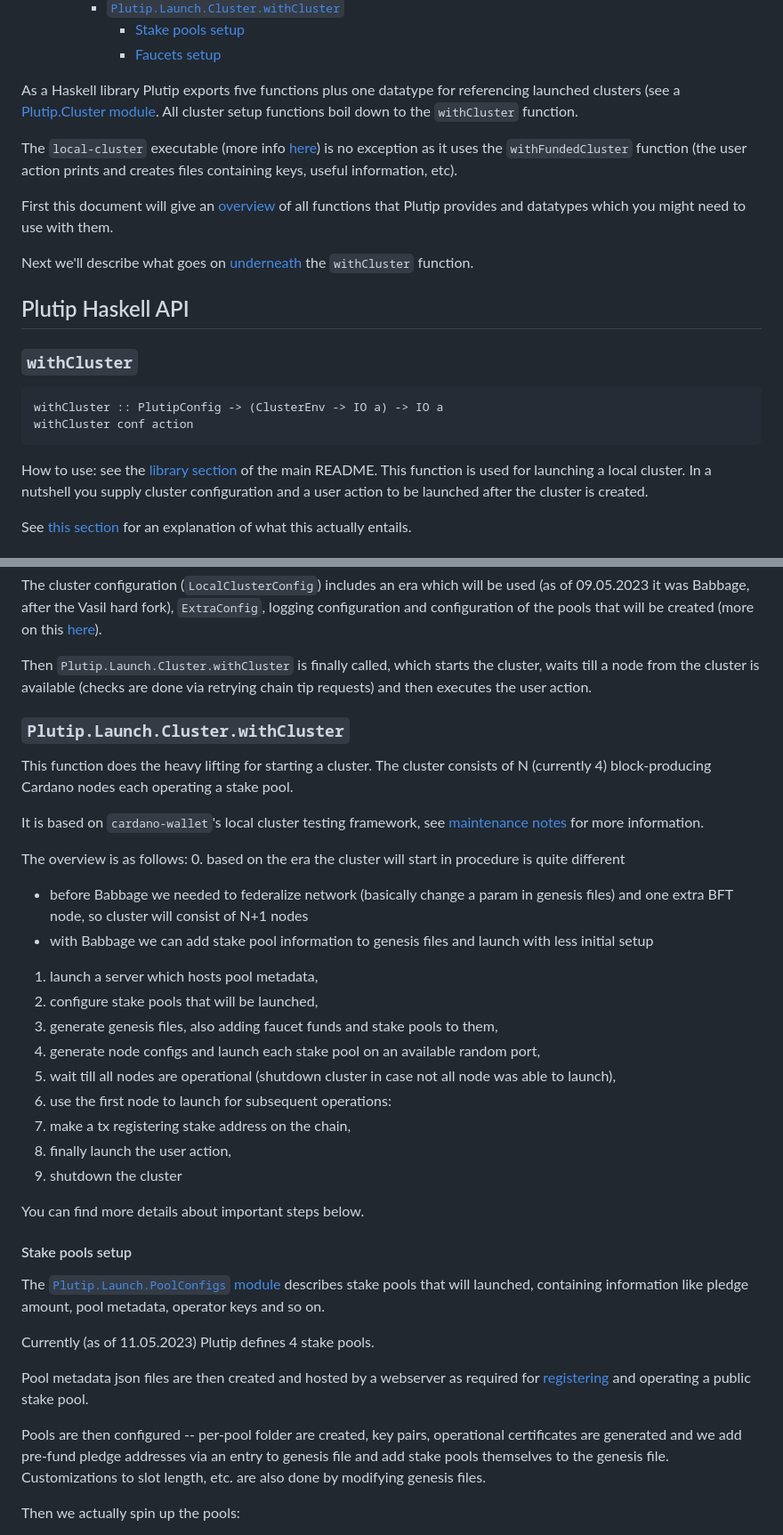
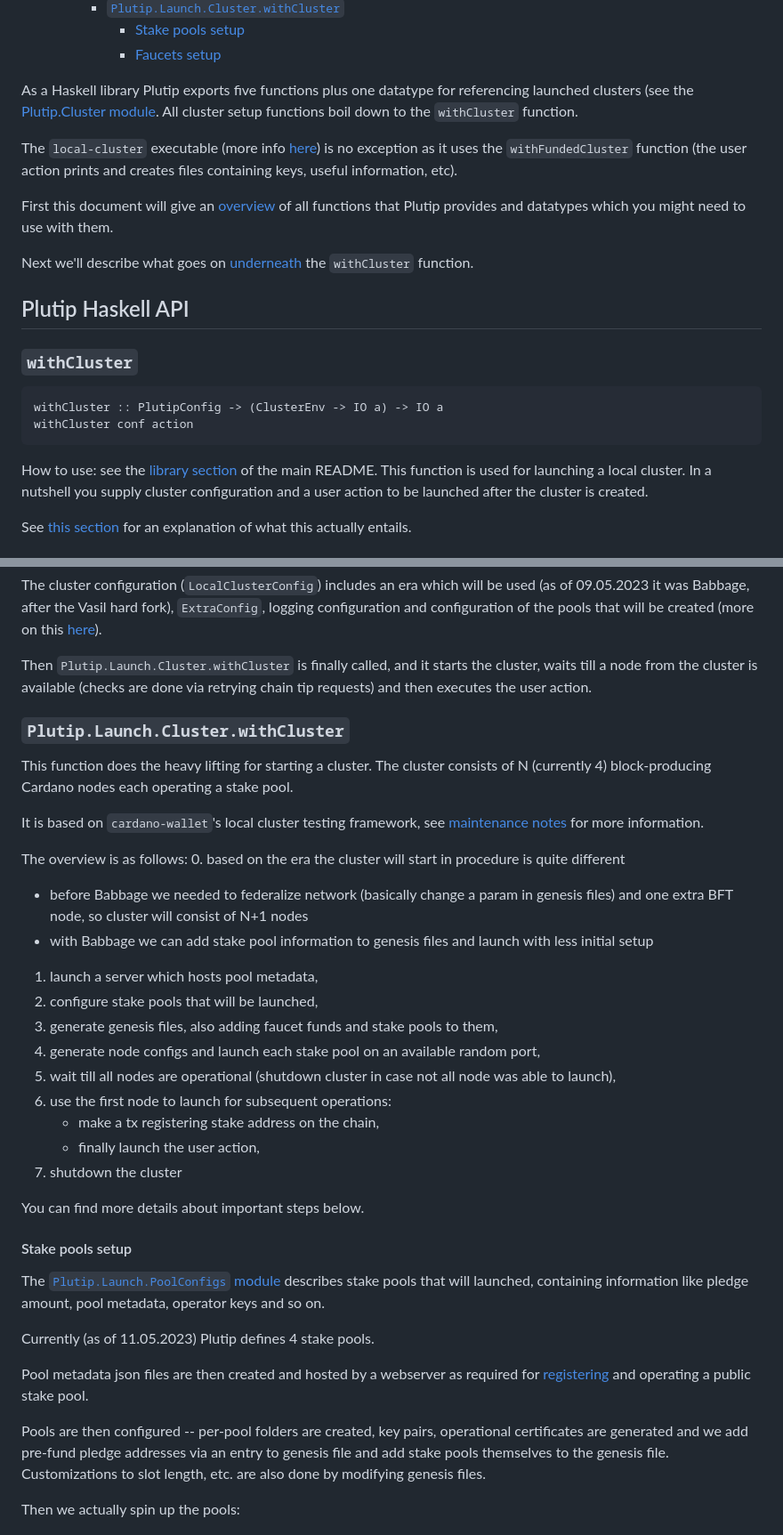
Before and after one commit to mlabs-haskell/plutip, a Markdown page: docs/internals-overview.md, 2 parts joined by grey strips. Shown: that part at 89% size. Drawn GitHub-style.

```diff
--- a/docs/internals-overview.md
+++ b/docs/internals-overview.md
@@ -20,6 +20,6 @@
 
 <!-- markdown-toc end -->
 
-As a Haskell library Plutip exports five functions plus one datatype for referencing launched clusters (see a [Plutip.Cluster module](../src/Plutip/Cluster.hs).
+As a Haskell library Plutip exports five functions plus one datatype for referencing launched clusters (see the [Plutip.Cluster module](../src/Plutip/Cluster.hs).
 All cluster setup functions boil down to the `withCluster` function.
 
@@ -195,7 +195,7 @@ Afterwards `withCluster` sets up logging (mostly hides a long node configuratio
 
 The cluster configuration (`LocalClusterConfig`) includes an era which will be used (as of 09.05.2023 it was Babbage, after the Vasil hard fork), `ExtraConfig`, logging configuration and configuration of the pools that will be created (more on this [here](#stake-pools-setup)).
 
-Then `Plutip.Launch.Cluster.withCluster` is finally called, which starts the cluster, waits till a node from the cluster is available (checks are done via retrying chain tip requests) and then executes the user action.
+Then `Plutip.Launch.Cluster.withCluster` is finally called, and it starts the cluster, waits till a node from the cluster is available (checks are done via retrying chain tip requests) and then executes the user action.
 
 ### `Plutip.Launch.Cluster.withCluster`
 
@@ -206,17 +206,16 @@ It is based on `cardano-wallet`'s local cluster testing framework, see [maintena
 
 The overview is as follows:
 0. based on the era the cluster will start in procedure is quite different
-  * before Babbage we needed to federalize network (basically change a param in genesis files) and one extra BFT node, so cluster will consist of N+1 nodes
-  * with Babbage we can add stake pool information to genesis files and launch with less initial setup
-  <!-- whether we can add stake pools to genesis files pre-Babbage (I think it works at least in Alonzo? Though `genesis.alonzo.json` file may have been misnamed) remains to be checked; it could be just a quirk of cardano-wallet's setup -->
+   * before Babbage we needed to federalize network (basically change a param in genesis files) and one extra BFT node, so cluster will consist of N+1 nodes
+   * with Babbage we can add stake pool information to genesis files and launch with less initial setup <!-- whether we can add stake pools to genesis files pre-Babbage (I think it works at least in Alonzo? Though `genesis.alonzo.json` file may have been misnamed) remains to be checked; it could be just a quirk of cardano-wallet's setup -->
 1. launch a server which hosts pool metadata,
 2. configure stake pools that will be launched,
 3. generate genesis files, also adding faucet funds and stake pools to them,
 4. generate node configs and launch each stake pool on an available random port,
 5. wait till all nodes are operational (shutdown cluster in case not all node was able to launch),
 6. use the first node to launch for subsequent operations:
-  1. make a tx registering stake address on the chain,
-  2. finally launch the user action,
+   * make a tx registering stake address on the chain,
+   * finally launch the user action,
 7. shutdown the cluster
 
 You can find more details about important steps below.
@@ -229,7 +228,7 @@ Currently (as of 11.05.2023) Plutip defines 4 stake pools.
 
 Pool metadata json files are then created and hosted by a webserver as required for [registering](https://github.com/input-output-hk/cardano-node/blob/master/doc/stake-pool-operations/8_register_stakepool.md) and operating a public stake pool.
 
-Pools are then configured -- per-pool folder are created, key pairs, operational certificates are generated and we add pre-fund pledge addresses via an entry to genesis file and add stake pools themselves to the genesis file.
+Pools are then configured -- per-pool folders are created, key pairs, operational certificates are generated and we add pre-fund pledge addresses via an entry to genesis file and add stake pools themselves to the genesis file.
 Customizations to slot length, etc. are also done by modifying genesis files.
 
 Then we actually spin up the pools:
```
Also changed, not shown: other parts of docs/internals-overview.md (+20 -20 lines).
